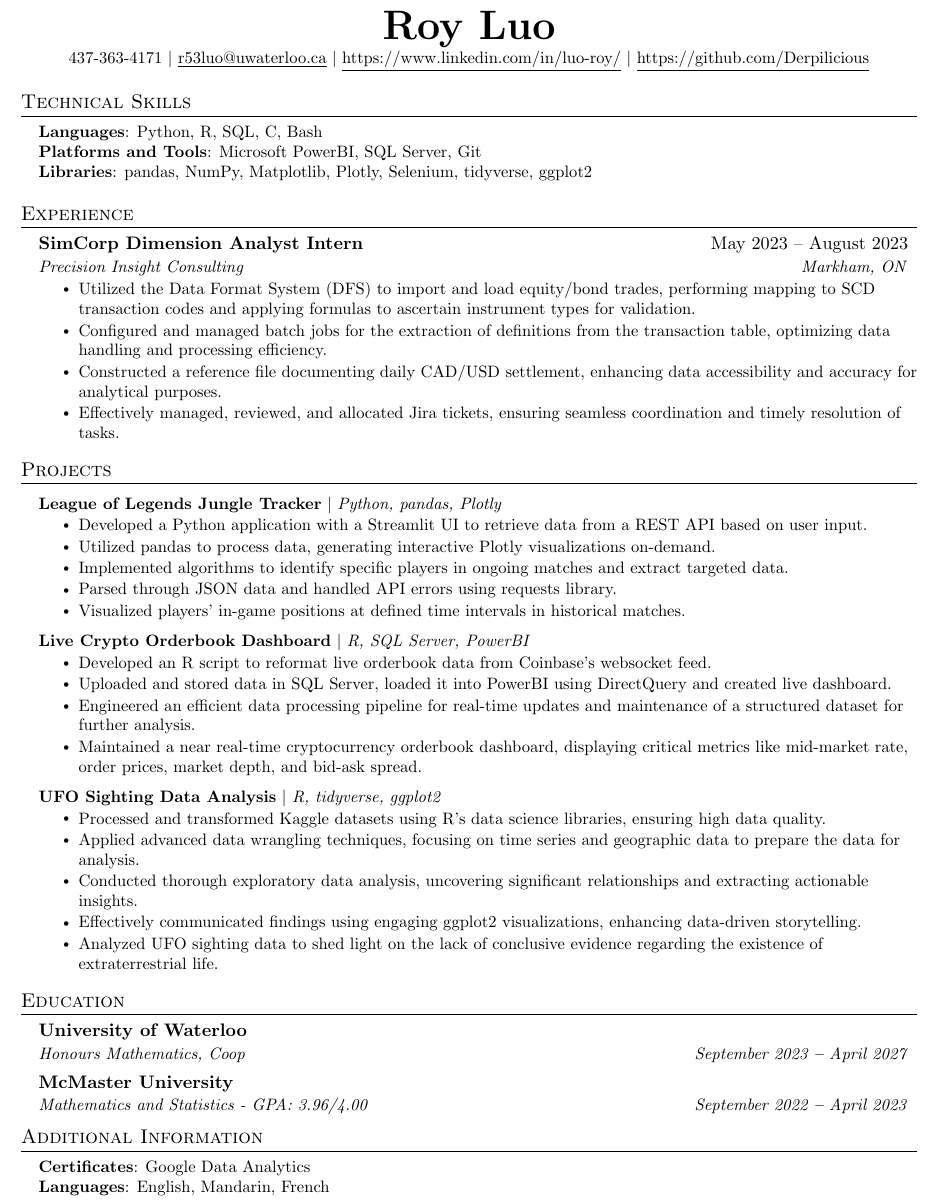
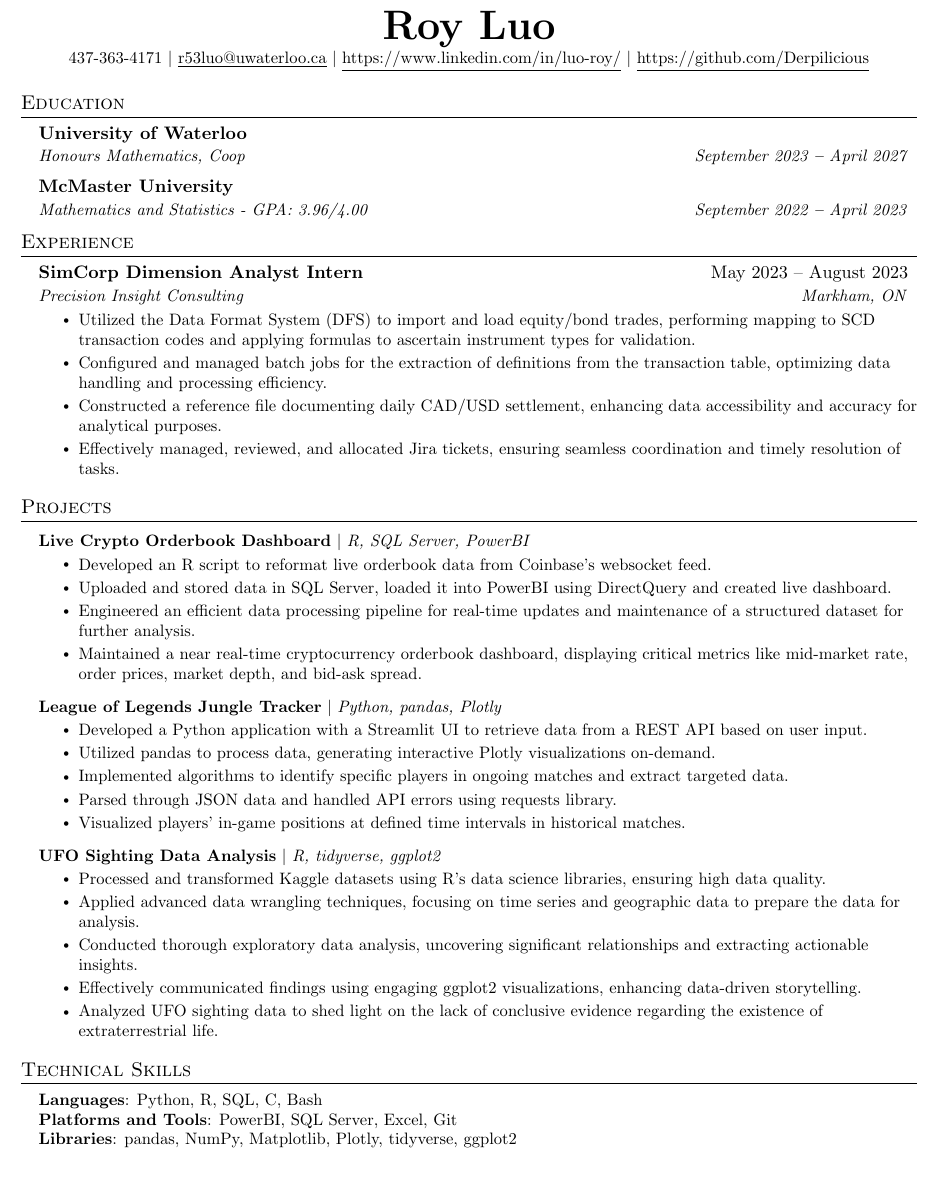
Before and after one commit to Derpilicious/Resume, a LaTeX CV (Resume.tex): part of the page, cut so that both start at the same text, the shorter picture padded with empty space. Compiled offline with pdfLaTeX.

Commit message:
not waterloo works

```diff
--- a/Resume.tex
+++ b/Resume.tex
@@ -111,16 +111,19 @@
     \href{https://github.com/Derpilicious}{\underline{https://github.com/Derpilicious}}
 \end{center}
 
-%-----------PROGRAMMING SKILLS-----------
-\section{Technical Skills}
- \begin{itemize}[leftmargin=0.15in, label={}]
-    \small{\item{
-     \textbf{Languages}{: Python, R, SQL, C, Bash} \\
-     \textbf{Platforms and Tools}{: Microsoft PowerBI, SQL Server, Git} \\
-     \textbf{Libraries}{: pandas, NumPy, Matplotlib, Plotly, Selenium, tidyverse, ggplot2} \\
-     %\textbf{Relevant Coursework}{: Scientific Computation (Python), Data Science (R), Software Development (C/Bash/Linux)} \\
-    }}
- \end{itemize}
+%-----------EDUCATION-----------
+\section{Education}
+  \resumeSubHeadingListStart
+    \resumeSubheading
+      {University of Waterloo}{}
+      {Honours Mathematics, Coop}{September 2023 \textbf{--} April 2027}
+    \resumeSubheading
+      {McMaster University}{}
+      {Mathematics and Statistics - GPA: 3.96/4.00}{September 2022 \textbf{--} April 2023}
+
+      %\textit{\small \textbf{Relevant Coursework}{: Scientific Computation (Python), Data Science (R), Software Development}(C/Bash/Linux)} \\
+  \resumeSubHeadingListEnd
+%-------------------------------------------
 
 %-----------EXPERIENCE-----------
 \section{Experience}
@@ -141,8 +144,15 @@
 \section{Projects}
 \resumeSubHeadingListStart
     \resumeProjectHeading
-        {\textbf{League of Legends Jungle Tracker} $|$ \emph{Python, pandas, Plotly}}
-        {}
+        {\textbf{Live Crypto Orderbook Dashboard} $|$ \emph{R, SQL Server, PowerBI}}{}
+        \resumeItemListStart
+            \resumeItem{Developed an R script to reformat live orderbook data from Coinbase's websocket feed.}
+            \resumeItem{Uploaded and stored data in SQL Server, loaded it into PowerBI using DirectQuery and created live dashboard.}
+            \resumeItem{Engineered an efficient data processing pipeline for real-time updates and maintenance of a structured dataset for further analysis.}
+            \resumeItem{Maintained a near real-time cryptocurrency orderbook dashboard, displaying critical metrics like mid-market rate, order prices, market depth, and bid-ask spread.}
+        \resumeItemListEnd
+        \resumeProjectHeading
+        {\textbf{League of Legends Jungle Tracker} $|$ \emph{Python, pandas, Plotly}}{}
         \resumeItemListStart
             \resumeItem{Developed a Python application with a Streamlit UI to retrieve data from a REST API based on user input.}
             \resumeItem{Utilized pandas to process data, generating interactive Plotly visualizations on-demand.}
@@ -151,17 +161,7 @@
             \resumeItem{Visualized players' in-game positions at defined time intervals in historical matches.}
         \resumeItemListEnd
     \resumeProjectHeading
-        {\textbf{Live Crypto Orderbook Dashboard} $|$ \emph{R, SQL Server, PowerBI}}
-        {}
-        \resumeItemListStart
-            \resumeItem{Developed an R script to reformat live orderbook data from Coinbase's websocket feed.}
-            \resumeItem{Uploaded and stored data in SQL Server, loaded it into PowerBI using DirectQuery and created live dashboard.}
-            \resumeItem{Engineered an efficient data processing pipeline for real-time updates and maintenance of a structured dataset for further analysis.}
-            \resumeItem{Maintained a near real-time cryptocurrency orderbook dashboard, displaying critical metrics like mid-market rate, order prices, market depth, and bid-ask spread.}
-        \resumeItemListEnd
-    \resumeProjectHeading
-        {\textbf{UFO Sighting Data Analysis} $|$ \emph{R, tidyverse, ggplot2}}
-        {}
+        {\textbf{UFO Sighting Data Analysis} $|$ \emph{R, tidyverse, ggplot2}}{}
         \resumeItemListStart
             \resumeItem{Processed and transformed Kaggle datasets using R's data science libraries, ensuring high data quality.}
             \resumeItem{Applied advanced data wrangling techniques, focusing on time series and geographic data to prepare the data for analysis.}
@@ -171,28 +171,24 @@
         \resumeItemListEnd
 \resumeSubHeadingListEnd
 
-
-%-----------EDUCATION-----------
-\section{Education}
-  \resumeSubHeadingListStart
-    \resumeSubheading
-      {University of Waterloo}{}
-      {Honours Mathematics, Coop}{September 2023 \textbf{--} April 2027}
-    \resumeSubheading
-      {McMaster University}{}
-      {Mathematics and Statistics - GPA: 3.96/4.00}{September 2022 \textbf{--} April 2023}
-
-      %\textit{\small \textbf{Relevant Coursework}{: Scientific Computation (Python), Data Science (R), Software Development}(C/Bash/Linux)} \\
-  \resumeSubHeadingListEnd
-%-------------------------------------------
-
-%-----------ADDITIONAL SKILLS-----------
-\section{Additional Information}
+%-----------PROGRAMMING SKILLS-----------
+\section{Technical Skills}
  \begin{itemize}[leftmargin=0.15in, label={}]
     \small{\item{
-     \textbf{Certificates}{: Google Data Analytics} \\
-     \textbf{Languages}{: English, Mandarin, French} \\
+     \textbf{Languages}{: Python, R, SQL, C, Bash} \\
+     \textbf{Platforms and Tools}{: PowerBI, SQL Server, Excel, Git} \\
+     \textbf{Libraries}{: pandas, NumPy, Matplotlib, Plotly, tidyverse, ggplot2} \\
+     %\textbf{Relevant Coursework}{: Scientific Computation (Python), Data Science (R), Software Development (C/Bash/Linux)} \\
     }}
  \end{itemize}
 
+%-----------ADDITIONAL SKILLS-----------
+%\section{Additional Information}
+% \begin{itemize}[leftmargin=0.15in, label={}]
+%    \small{\item{
+%     \textbf{Certificates}{: Google Data Analytics} \\
+%     \textbf{Languages}{: English, Mandarin, French} \\
+%    }}
+% \end{itemize}
+
 \end{document}
```
Also changed, not shown: Resume.pdf, 4 other files.
